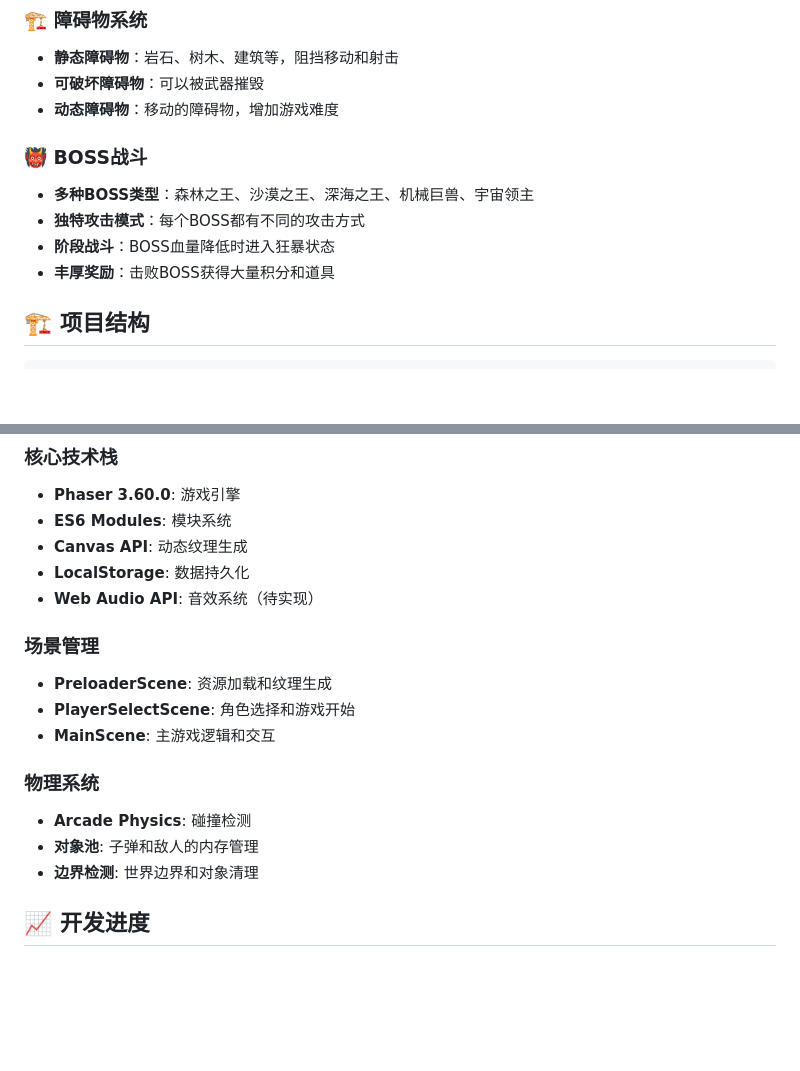
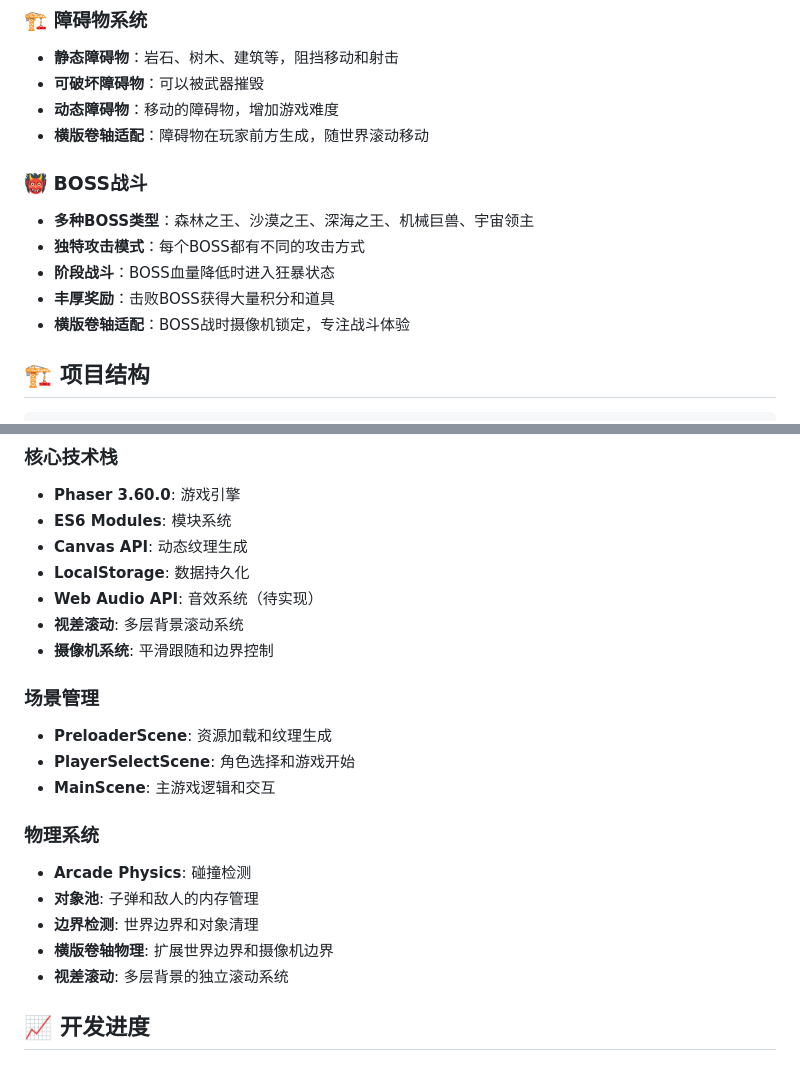
Before and after one commit to skyever76/EricAdam1stGame, a Markdown page: README.md, 2 parts joined by grey strips. GitHub-like rendering; blank space fills up the shorter version.

```diff
--- a/README.md
+++ b/README.md
@@ -65,12 +75,14 @@
 - **静态障碍物**：岩石、树木、建筑等，阻挡移动和射击
 - **可破坏障碍物**：可以被武器摧毁
 - **动态障碍物**：移动的障碍物，增加游戏难度
+- **横版卷轴适配**：障碍物在玩家前方生成，随世界滚动移动
 
 ### 👹 BOSS战斗
 - **多种BOSS类型**：森林之王、沙漠之王、深海之王、机械巨兽、宇宙领主
 - **独特攻击模式**：每个BOSS都有不同的攻击方式
 - **阶段战斗**：BOSS血量降低时进入狂暴状态
 - **丰厚奖励**：击败BOSS获得大量积分和道具
+- **横版卷轴适配**：BOSS战时摄像机锁定，专注战斗体验
 
 ## 🏗️ 项目结构
 
@@ -123,6 +135,8 @@ EricAdam1stGame/
 - **Canvas API**: 动态纹理生成
 - **LocalStorage**: 数据持久化
 - **Web Audio API**: 音效系统（待实现）
+- **视差滚动**: 多层背景滚动系统
+- **摄像机系统**: 平滑跟随和边界控制
 
 ### 场景管理
 - **PreloaderScene**: 资源加载和纹理生成
@@ -133,6 +147,8 @@ EricAdam1stGame/
 - **Arcade Physics**: 碰撞检测
 - **对象池**: 子弹和敌人的内存管理
 - **边界检测**: 世界边界和对象清理
+- **横版卷轴物理**: 扩展世界边界和摄像机边界
+- **视差滚动**: 多层背景的独立滚动系统
 
 ## 📈 开发进度
 
```
Also changed, not shown: other parts of README.md (+22 -3 lines), 开发计划.md (+32 -6 lines).
